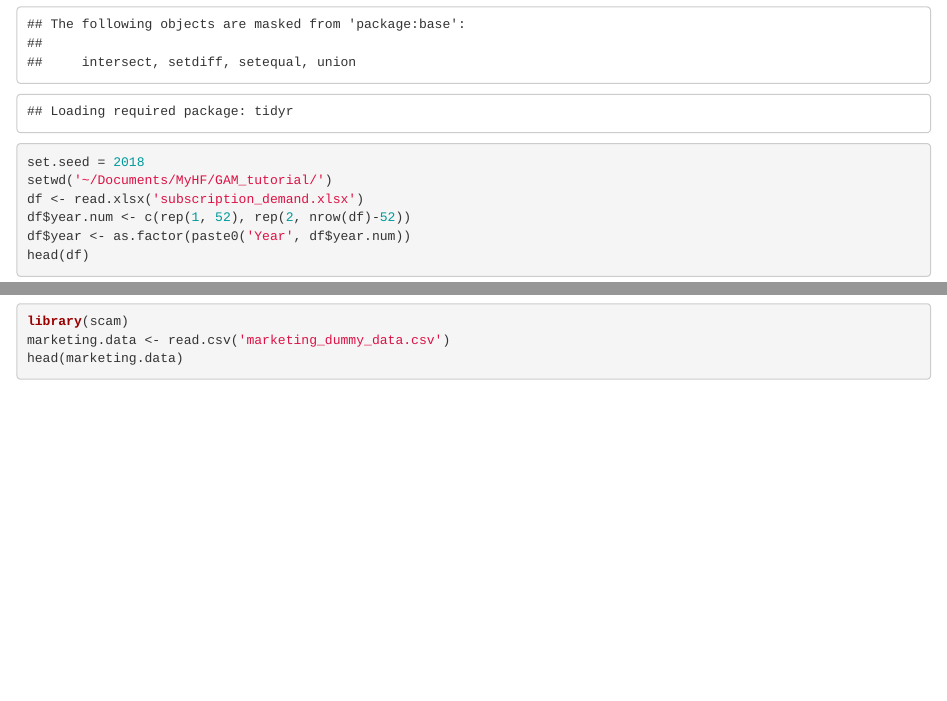
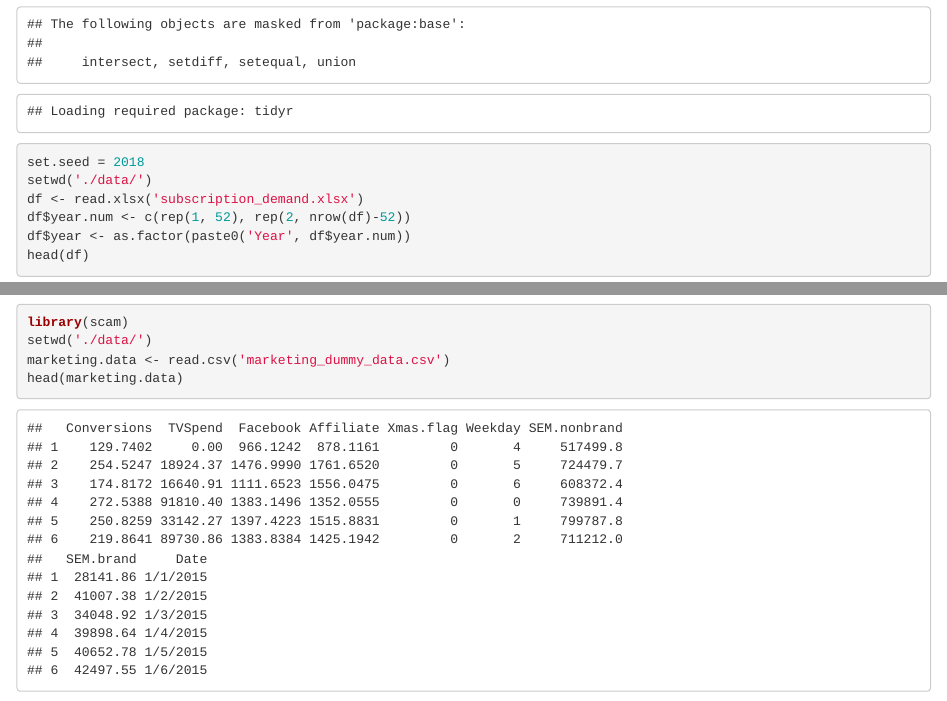
Before and after one commit to anmaf/GAM_tutorial, an R Markdown document (DemandForecastingNotebook.Rmd): the page in a window 1100 px wide, from 1280 px down, and a second part further down, joined at a grey line. Rendered offline with R 4.5, knitr and Pandoc, with nearby package versions; some code elsewhere in the file could not run offline.

Commit message:
reassign data to folders

````diff
--- a/DemandForecastingNotebook.Rmd
+++ b/DemandForecastingNotebook.Rmd
@@ -18,7 +18,7 @@ lapply(library.list, require, character.only=T)
 
 ```{r, results='markup'}
 set.seed = 2018
-setwd('~/Documents/MyHF/GAM_tutorial/')
+setwd('./data/')
 df <- read.xlsx('subscription_demand.xlsx')
 df$year.num <- c(rep(1, 52), rep(2, nrow(df)-52))
 df$year <- as.factor(paste0('Year', df$year.num))
@@ -200,6 +200,7 @@ ggplot(aes(x=last.training.week, y = MAPE, group = method), data = plot.df) +
 
 ```{r}
 library(scam)
+setwd('./data/')
 marketing.data <- read.csv('marketing_dummy_data.csv')
 head(marketing.data)
 ```
````
Also changed, not shown: DemandForecastingNotebook.nb.html (deleted), data/marketing_dummy_data.csv (renamed from marketing_dummy_data.csv), data/subscription_demand.xlsx (renamed from subscription_demand.xlsx), 2 other files.
